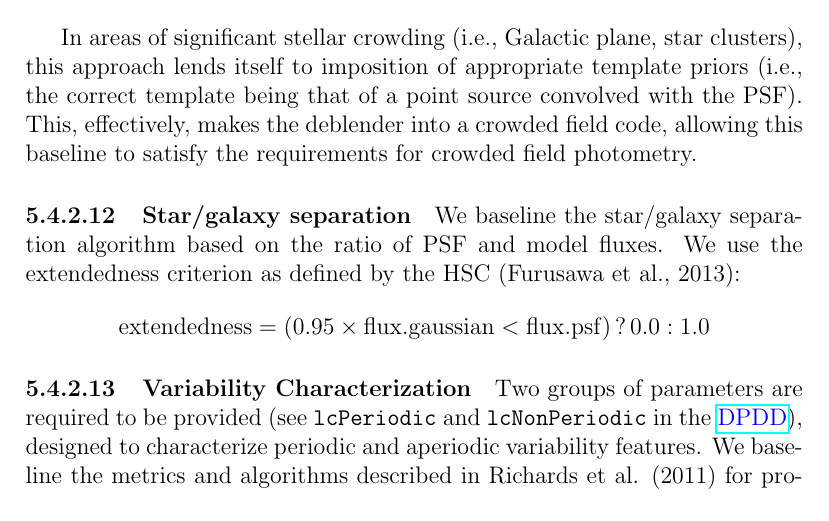
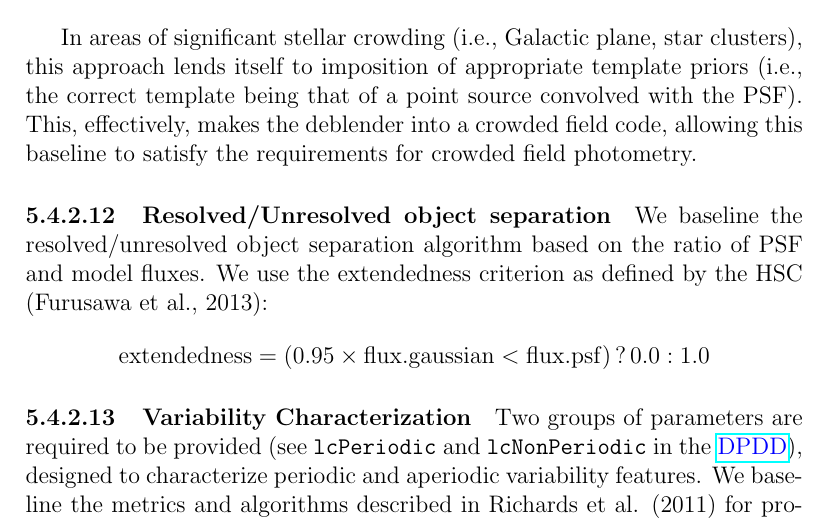
Before and after one commit to lsst/LDM-151, a LaTeX paper (DM_Applications_Design.tex): part of page 48 of 60, cut so that both start at the same text. Compiled offline with pdfLaTeX.

Commit message:
Rename "star/galaxy sep." to "resolved/unresolved object sep."
Suggested by Zeljko Ivezic.

```diff
--- a/DM_Applications_Design.tex
+++ b/DM_Applications_Design.tex
@@ -956,10 +956,10 @@ This SDSS-style deblender will be run on the set of single-band coadds, then a s
 
 In areas of significant stellar crowding (i.e., Galactic plane, star clusters), this approach lends itself to imposition of appropriate template priors (i.e., the correct template being that of a point source convolved with the PSF). This, effectively, makes the deblender into a crowded field code, allowing this baseline to satisfy the requirements for crowded field photometry.
 
-\paragraph{Star/galaxy separation}
+\paragraph{Resolved/Unresolved object separation}
 \label{alg:star-galaxy}
 
-We baseline the star/galaxy separation algorithm based on the ratio of PSF and model fluxes. We use the extendedness criterion as defined by the HSC (Furusawa et al., 2013):
+We baseline the resolved/unresolved object separation algorithm based on the ratio of PSF and model fluxes. We use the extendedness criterion as defined by the HSC (Furusawa et al., 2013):
 \begin{equation}
 {\rm extendedness} = (0.95\times {\rm flux.gaussian} < {\rm flux.psf})\, ?\, 0.0 : 1.0 \nonumber
 \end{equation}
```
Also changed, not shown: DM_Applications_Design.pdf, DM_Applications_Design.tex (2 more changed lines).
